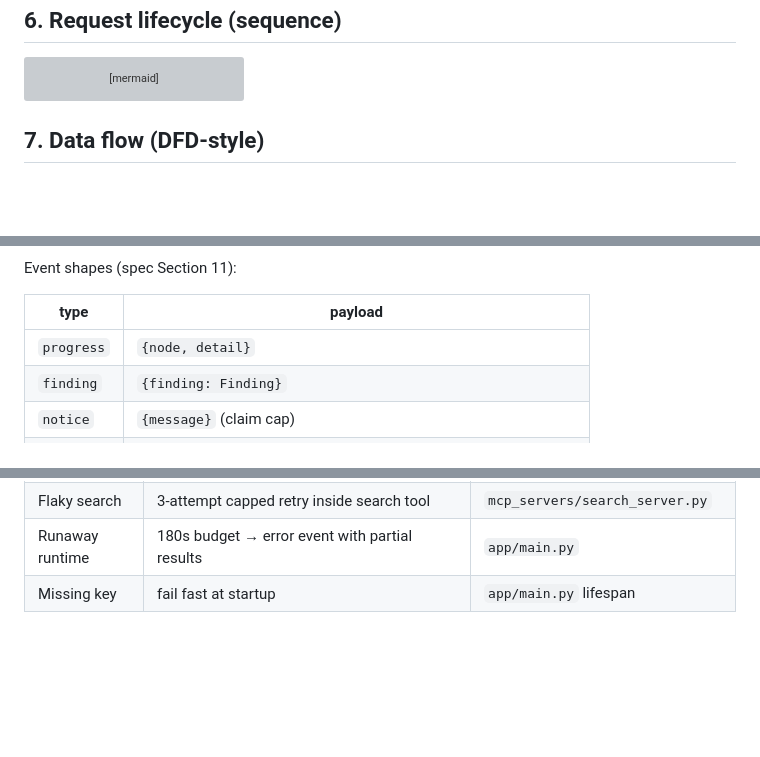
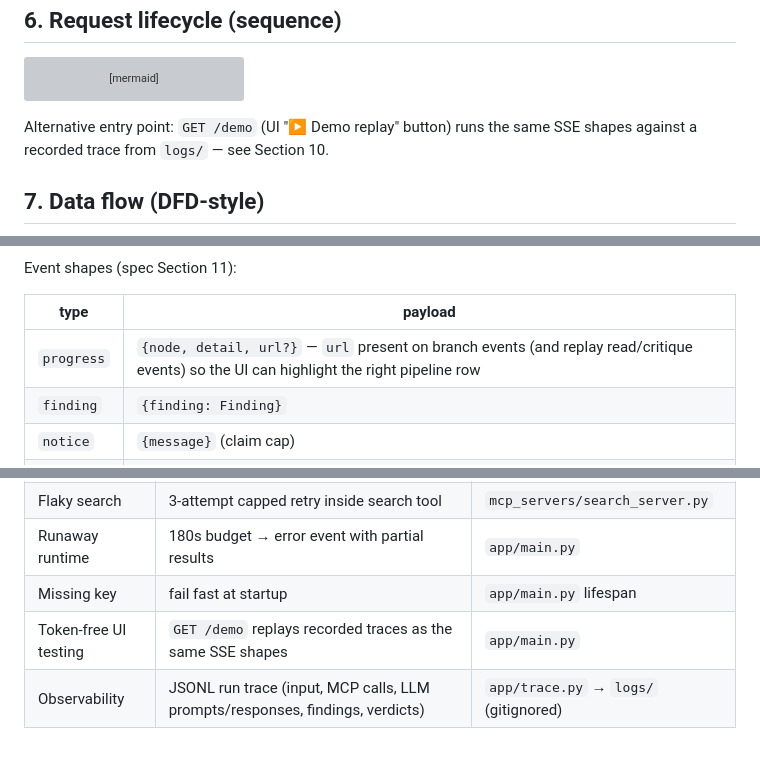
Before and after one commit to SaiGuruInukurthi/Agentic-AI-mini-project-, a Markdown page: Docs/architecture.md, 3 parts joined by grey strips. GitHub-like rendering; blank space fills up the shorter version; grey boxes are pictures that could not be loaded.

Commit message:
Sync architecture.md: demo replay, sources table, activity log, trace.py

````diff
--- a/Docs/architecture.md
+++ b/Docs/architecture.md
@@ -168,6 +172,8 @@ sequenceDiagram
     end
     API-->>UI: SSE result {verdict, score, explanation, retries}
 ```
+
+Alternative entry point: `GET /demo` (UI "▶ Demo replay" button) runs the same SSE shapes against a recorded trace from `logs/` — see Section 10.
 
 ## 7. Data flow (DFD-style)
 
@@ -299,7 +305,7 @@ Event shapes (spec Section 11):
 
 | type | payload |
 |---|---|
-| `progress` | `{node, detail}` |
+| `progress` | `{node, detail, url?}` — `url` present on branch events (and replay read/critique events) so the UI can highlight the right pipeline row |
 | `finding` | `{finding: Finding}` |
 | `notice` | `{message}` (claim cap) |
 | `result` | `{claim, verdict, score, explanation, findings, retries}` |
@@ -333,3 +360,5 @@ gitGraph
 | Flaky search | 3-attempt capped retry inside search tool | `mcp_servers/search_server.py` |
 | Runaway runtime | 180s budget → error event with partial results | `app/main.py` |
 | Missing key | fail fast at startup | `app/main.py` lifespan |
+| Token-free UI testing | `GET /demo` replays recorded traces as the same SSE shapes | `app/main.py` |
+| Observability | JSONL run trace (input, MCP calls, LLM prompts/responses, findings, verdicts) | `app/trace.py` → `logs/` (gitignored) |
````
Also changed, not shown: other parts of Docs/architecture.md (+29 -4 lines).
